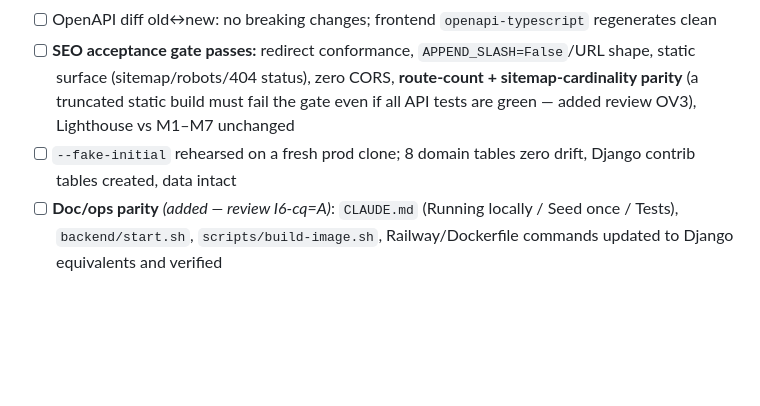
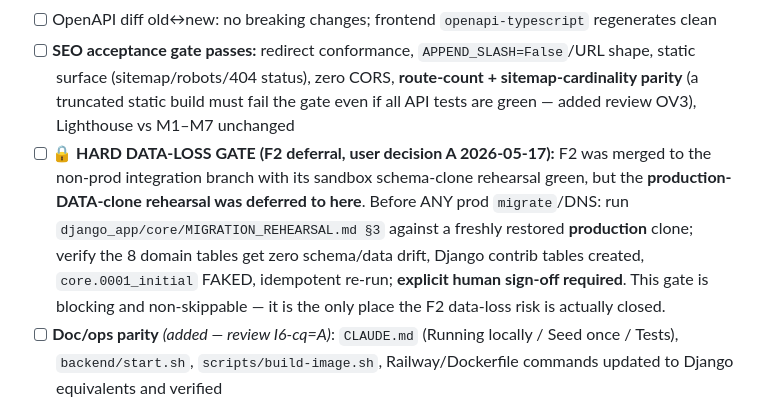
Before and after one commit to k-ivanov/bgx-leaderboard, a Markdown page: .plan/django-ninja-tasks.md, the part around the change. GitHub-like rendering; blank space fills up the shorter version.

Commit message:
plan(I1): make prod-clone rehearsal a hard non-skippable I1 data-loss gate
Records user decision A (2026-05-17): F2 merged to non-prod integration branch
with sandbox schema-clone rehearsal green; production-DATA-clone rehearsal
(MIGRATION_REHEARSAL.md §3) + human sign-off deferred to I1 as a blocking gate.

```diff
--- a/.plan/django-ninja-tasks.md
+++ b/.plan/django-ninja-tasks.md
@@ -393,7 +393,7 @@ deleted only here**.
 - [ ] **Endpoint parity run against a restored PROD clone, not just CSV fixtures** *(added — review OV3; prod has operator-edited fields the CSVs don't reproduce)*
 - [ ] OpenAPI diff old↔new: no breaking changes; frontend `openapi-typescript` regenerates clean
 - [ ] **SEO acceptance gate passes:** redirect conformance, `APPEND_SLASH=False`/URL shape, static surface (sitemap/robots/404 status), zero CORS, **route-count + sitemap-cardinality parity** (a truncated static build must fail the gate even if all API tests are green — added review OV3), Lighthouse vs M1–M7 unchanged
-- [ ] `--fake-initial` rehearsed on a fresh prod clone; 8 domain tables zero drift, Django contrib tables created, data intact
+- [ ] **🔒 HARD DATA-LOSS GATE (F2 deferral, user decision A 2026-05-17):** F2 was merged to the non-prod integration branch with its sandbox schema-clone rehearsal green, but the **production-DATA-clone rehearsal was deferred to here**. Before ANY prod `migrate`/DNS: run `django_app/core/MIGRATION_REHEARSAL.md §3` against a freshly restored **production** clone; verify the 8 domain tables get zero schema/data drift, Django contrib tables created, `core.0001_initial` FAKED, idempotent re-run; **explicit human sign-off required**. This gate is blocking and non-skippable — it is the only place the F2 data-loss risk is actually closed.
 - [ ] **Doc/ops parity** *(added — review I6-cq=A)*: `CLAUDE.md` (Running locally / Seed once / Tests), `backend/start.sh`, `scripts/build-image.sh`, Railway/Dockerfile commands updated to Django equivalents and verified
 - [ ] Container builds + boots on Railway settings; spot-checks (`/health`, `/api/seasons`, a `/rider/{slug}`, the `/results` page, 3 legacy 301s) pass on staging
 - [ ] **Human sign-off** before DNS cutover
```
